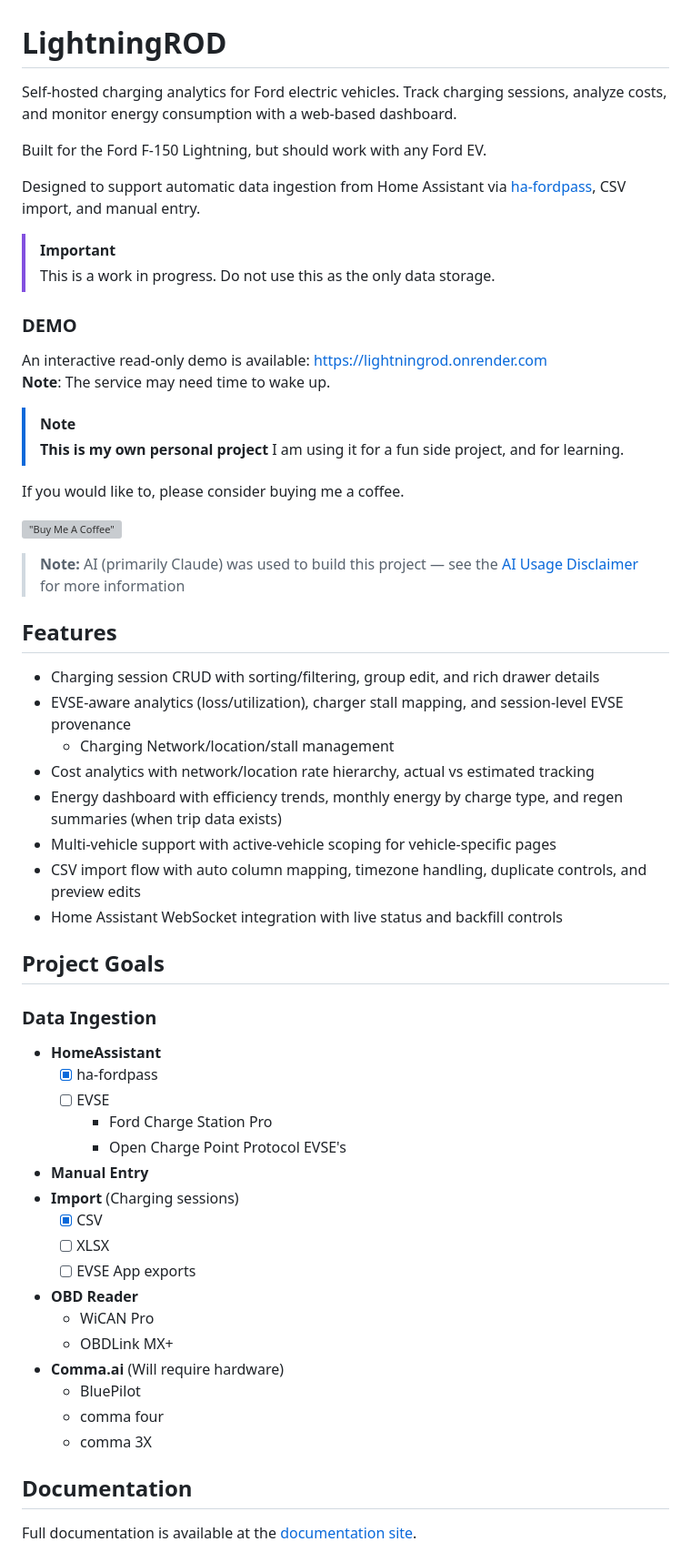
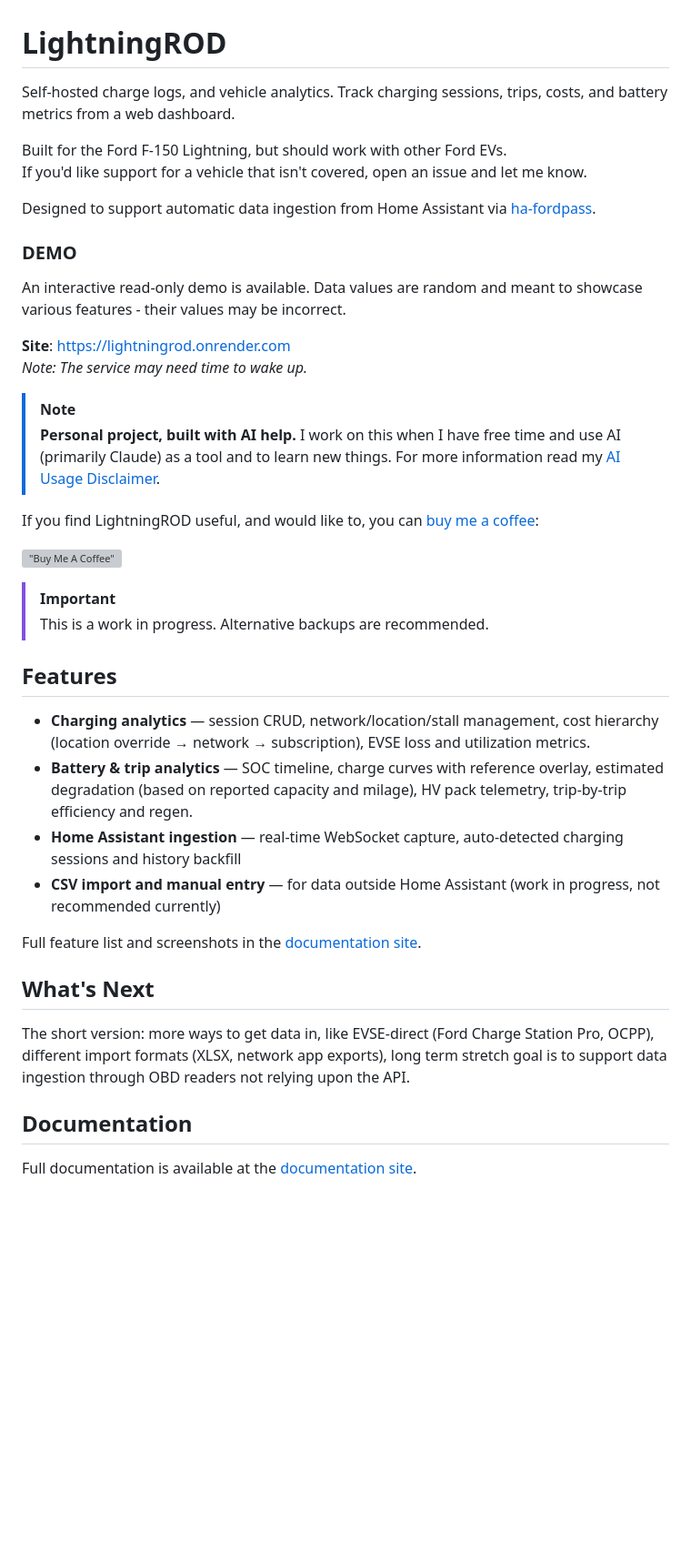
Before and after one commit to SquidBytes/LightningROD, a Markdown page: README.md, the part around one of its changes. Shown at 91% size. Rendered like a GitHub page; blank space fills up the shorter version; grey boxes are pictures that could not be loaded.

Commit message:
docs: readme and changelog updated

```diff
--- a/README.md
+++ b/README.md
@@ -1,62 +1,42 @@
 # LightningROD
 
-Self-hosted charging analytics for Ford electric vehicles. Track charging sessions, analyze costs, and monitor energy consumption with a web-based dashboard.
+Self-hosted charge logs, and vehicle analytics. Track charging sessions, trips, costs, and battery metrics from a web dashboard.
 
-Built for the Ford F-150 Lightning, but should work with any Ford EV.
+Built for the Ford F-150 Lightning, but should work with other Ford EVs.
+If you'd like support for a vehicle that isn't covered, open an issue and let me know.
 
-Designed to support automatic data ingestion from Home Assistant via [ha-fordpass](https://github.com/marq24/ha-fordpass), CSV import, and manual entry.
+Designed to support automatic data ingestion from Home Assistant via [ha-fordpass](https://github.com/marq24/ha-fordpass).
 
-> [!IMPORTANT]
-> This is a work in progress. Do not use this as the only data storage.
 
 ### **DEMO**
 
-An interactive read-only demo is available: https://lightningrod.onrender.com
-**Note**: The  service may need time to wake up.
+An interactive read-only demo is available. Data values are random and meant to showcase various features - their values may be incorrect.
+
+**Site**: https://lightningrod.onrender.com
+*Note: The service may need time to wake up.*
 
 > [!NOTE]
-> **This is my own personal project**
-> I am using it for a fun side project, and for learning.
+> **Personal project, built with AI help.** I work on this when I have free time and use AI (primarily Claude) as a tool and to learn new things. For more information read my [AI Usage Disclaimer](https://squidbytes.github.io/LightningROD/ai-disclaimer/).
 
-If you would like to, please consider buying me a coffee.
+If you find LightningROD useful, and would like to, you can [buy me a coffee](https://www.buymeacoffee.com/SquidBytes):
 
 [!["Buy Me A Coffee"](https://www.buymeacoffee.com/assets/img/custom_images/orange_img.png)](https://www.buymeacoffee.com/SquidBytes)
 
-
-> **Note:** AI (primarily Claude) was used to build this project — see the [AI Usage Disclaimer](https://squidbytes.github.io/LightningROD/ai-disclaimer/) for more information
-
-
+> [!IMPORTANT]
+> This is a work in progress. Alternative backups are recommended.
+>
 ## Features
 
-- Charging session CRUD with sorting/filtering, group edit, and rich drawer details
-- EVSE-aware analytics (loss/utilization), charger stall mapping, and session-level EVSE provenance
-  - Charging Network/location/stall management
-- Cost analytics with network/location rate hierarchy, actual vs estimated tracking
-- Energy dashboard with efficiency trends, monthly energy by charge type, and regen summaries (when trip data exists)
-- Multi-vehicle support with active-vehicle scoping for vehicle-specific pages
-- CSV import flow with auto column mapping, timezone handling, duplicate controls, and preview edits
-- Home Assistant WebSocket integration with live status and backfill controls
+- **Charging analytics** — session CRUD, network/location/stall management, cost hierarchy (location override → network → subscription), EVSE loss and utilization metrics.
+- **Battery & trip analytics** — SOC timeline, charge curves with reference overlay, estimated degradation (based on reported capacity and milage), HV pack telemetry, trip-by-trip efficiency and regen.
+- **Home Assistant ingestion** — real-time WebSocket capture, auto-detected charging sessions and history backfill
+- **CSV import and manual entry** — for data outside Home Assistant (work in progress, not recommended currently)
 
-## Project Goals
+Full feature list and screenshots in the [documentation site](https://squidbytes.github.io/LightningROD/).
 
-### Data Ingestion
-- **HomeAssistant**
-  - [x] ha-fordpass
-  - [ ] EVSE
-    - Ford Charge Station Pro
-    - Open Charge Point Protocol EVSE's
-- **Manual Entry**
-- **Import** (Charging sessions)
-  - [x] CSV
-  - [ ] XLSX
-  - [ ] EVSE App exports
-- **OBD Reader**
-  - WiCAN Pro
-  - OBDLink MX+
-- **Comma.ai** (Will require hardware)
-  - BluePilot
-  - comma four
-  - comma 3X
+## What's Next
+
+The short version: more ways to get data in, like EVSE-direct (Ford Charge Station Pro, OCPP), different import formats (XLSX, network app exports), long term stretch goal is to support data ingestion through OBD readers not relying upon the API.
 
 ## Documentation
 
```
Also changed, not shown: other parts of README.md (+8 -17 lines), CHANGELOG.md (+33 -5 lines).
